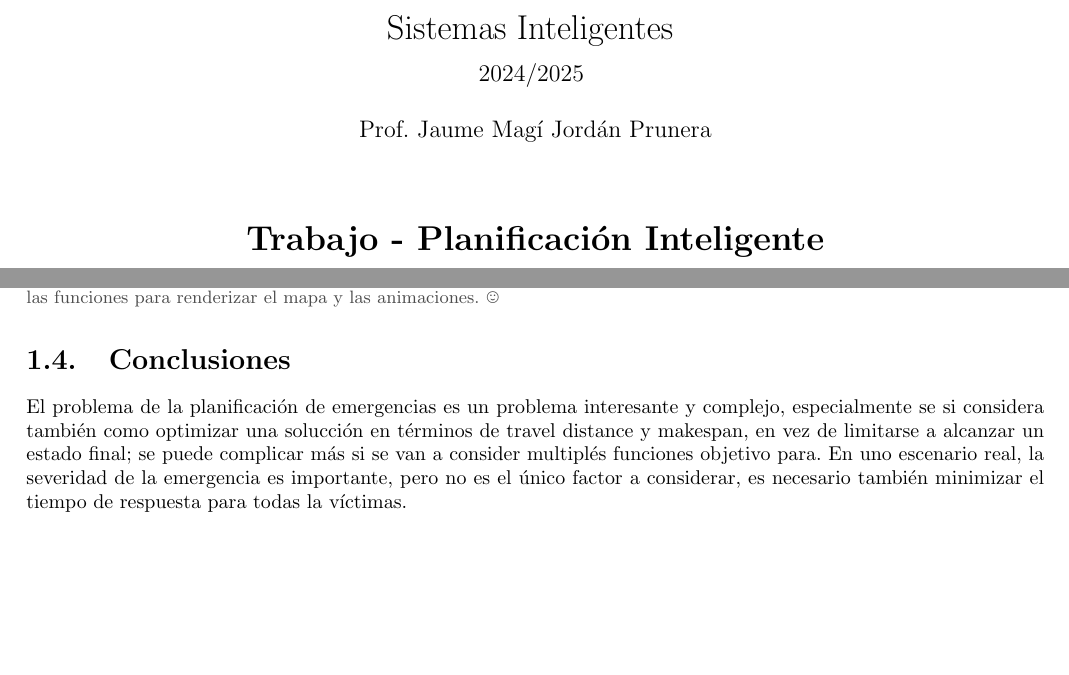
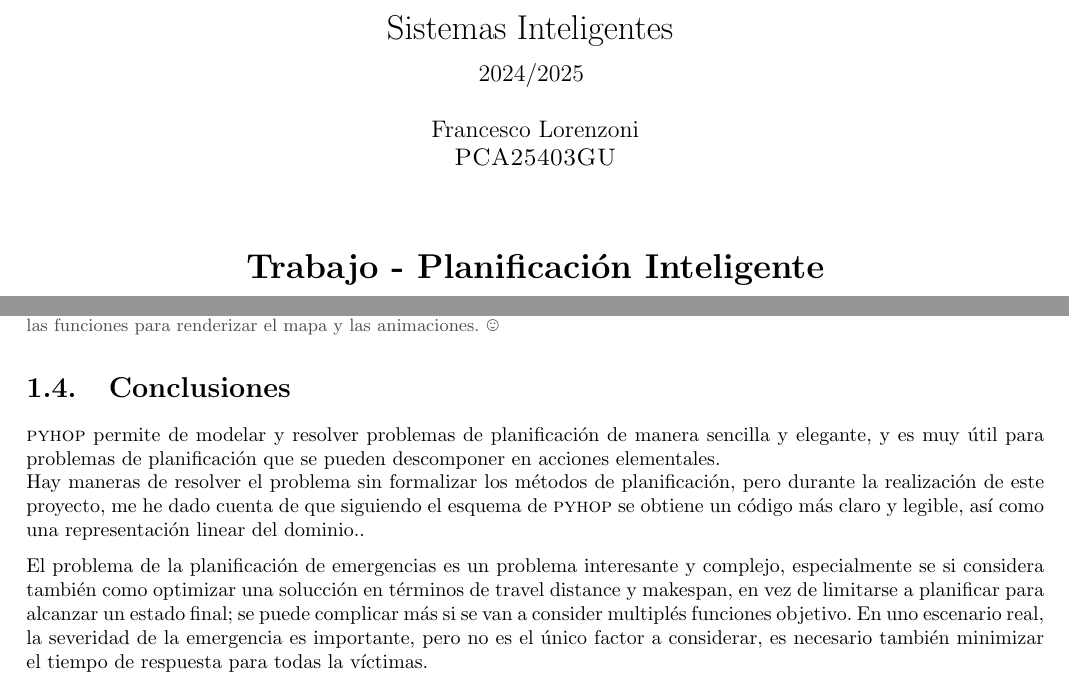
Before and after one commit to frenzis01/UniPi-Notes, a LaTeX document (Erasmus/Trabajos/SIN - Trabajo 1/main.tex, which reads Erasmus/Trabajos/SIN - Trabajo 1/chapters/01.tex, Erasmus/Trabajos/SIN - Trabajo 1/chapters/Titlepage.tex): two parts of pages 1 and 10 of 10, joined at a grey line, cut so that both start at the same text, the shorter picture padded with empty space. Compiled offline with pdfLaTeX.

Commit message:
UPV - Updated conclusiones

```diff
--- a/Erasmus/Trabajos/SIN - Trabajo 1/chapters/01.tex
+++ b/Erasmus/Trabajos/SIN - Trabajo 1/chapters/01.tex
@@ -277,7 +279,10 @@ Me resultaron muy útiles para tener una representación visual del plan ejecuta
 
 \section{Conclusiones}
 
-El problema de la planificación de emergencias es un problema interesante y complejo, especialmente se si considera también como optimizar una solucción en términos de travel distance y makespan, en vez de limitarse a alcanzar un estado final; se puede complicar más si se van a consider multiplés funciones objetivo para.
+\textsc{pyhop} permite de modelar y resolver problemas de planificación de manera sencilla y elegante, y es muy útil para problemas de planificación que se pueden descomponer en acciones elementales.\\
+Hay maneras de resolver el problema sin formalizar los métodos de planificación, pero durante la realización de este proyecto, me he dado cuenta de que siguiendo el esquema de \textsc{pyhop} se obtiene un código más claro y legible, así como una representación linear del dominio..
+
+El problema de la planificación de emergencias es un problema interesante y complejo, especialmente se si considera también como optimizar una solucción en términos de travel distance y makespan, en vez de limitarse a planificar para alcanzar un estado final; se puede complicar más si se van a consider multiplés funciones objetivo.
 En uno escenario real, la severidad de la emergencia es importante, pero no es el único factor a considerar, es necesario también minimizar el tiempo de respuesta para todas la víctimas.\\
 En general, he leido online que el \textit{Emergency Vehicle Dispatching Problem} es una variante del \href{https://en.wikipedia.org/wiki/Vehicle_routing_problem}{\textit{Vehicle Routing Problem}} (VRP), que es un problema NP-hard, que pero parece diferir dal nuestro problema en algunos aspectos, sobre todo que en el VRP hay un grafo con arcos que tienen un costo asociado y que determinen entre cuales nodos se puede viajar, mientras en nuestro problema se puede viajar entre cualquier par de nodos. Podemos imaginar que el nuestro es un caso particular en que el grafo es completo.
 
--- a/Erasmus/Trabajos/SIN - Trabajo 1/chapters/Titlepage.tex
+++ b/Erasmus/Trabajos/SIN - Trabajo 1/chapters/Titlepage.tex
@@ -11,7 +11,9 @@
        \vspace{2.5mm}
        \\ \large{2024/2025}
        \vspace{5mm}
-       \\ \large{Prof. Jaume Magí Jordán Prunera}
+    %    \\ \large{Prof. Jaume Magí Jordán Prunera}
+    \\ \large{Francesco Lorenzoni\\\textsc{PCA25403GU}}
+
    \end{center}
 
    \begin{center}
```
Also changed, not shown: Erasmus/Trabajos/SIN - Trabajo 1/images/valencia_graph.png (deleted), Erasmus/Trabajos/SIN - Trabajo 1/images/valencia_map.png, Erasmus/Trabajos/SIN - Trabajo 1/main.pdf, Erasmus/Trabajos/SIN - Trabajo 1/chapters/01.tex (6 more changed lines).
